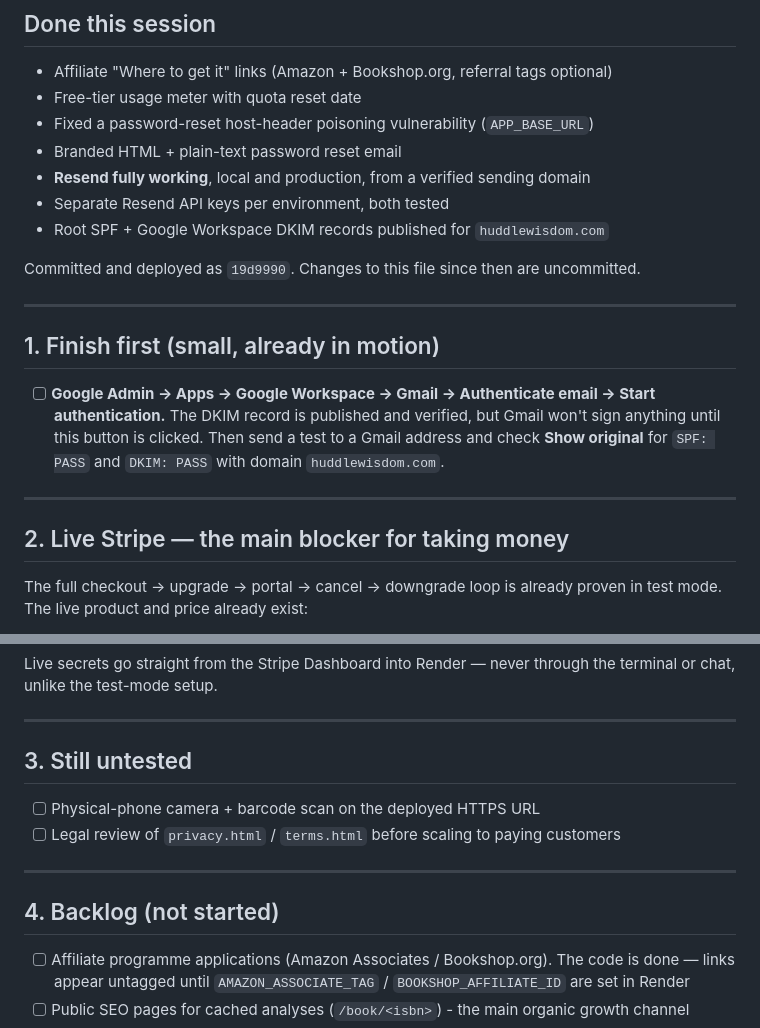
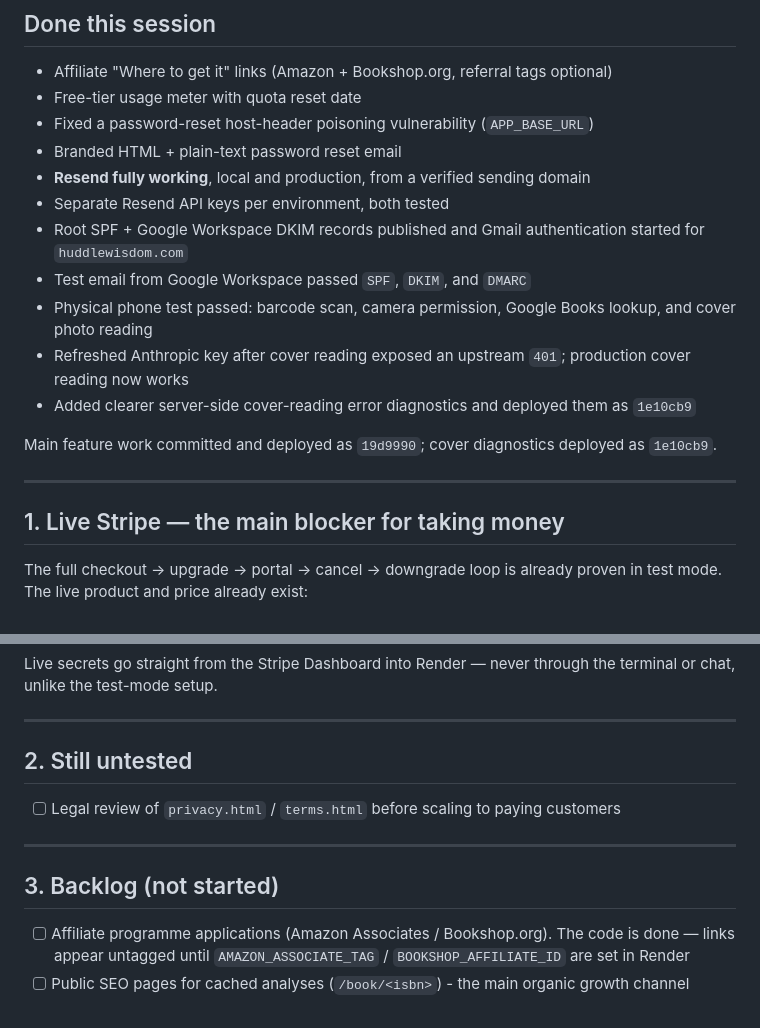
Before and after one commit to huddlewise/book-content-scanner, a Markdown page: TODO.md, 2 parts joined by grey strips. Drawn GitHub-style.

Commit message:
Update handoff after email and phone validation

```diff
--- a/TODO.md
+++ b/TODO.md
@@ -10,22 +10,17 @@ Last updated: 2026-09-04
 - Branded HTML + plain-text password reset email
 - **Resend fully working**, local and production, from a verified sending domain
 - Separate Resend API keys per environment, both tested
-- Root SPF + Google Workspace DKIM records published for `huddlewisdom.com`
+- Root SPF + Google Workspace DKIM records published and Gmail authentication started for `huddlewisdom.com`
+- Test email from Google Workspace passed `SPF`, `DKIM`, and `DMARC`
+- Physical phone test passed: barcode scan, camera permission, Google Books lookup, and cover photo reading
+- Refreshed Anthropic key after cover reading exposed an upstream `401`; production cover reading now works
+- Added clearer server-side cover-reading error diagnostics and deployed them as `1e10cb9`
 
-Committed and deployed as `19d9990`. Changes to this file since then are uncommitted.
+Main feature work committed and deployed as `19d9990`; cover diagnostics deployed as `1e10cb9`.
 
 ---
 
-## 1. Finish first (small, already in motion)
-
-- [ ] **Google Admin → Apps → Google Workspace → Gmail → Authenticate email → Start
-      authentication.** The DKIM record is published and verified, but Gmail won't sign anything
-      until this button is clicked. Then send a test to a Gmail address and check **Show original**
-      for `SPF: PASS` and `DKIM: PASS` with domain `huddlewisdom.com`.
-
----
-
-## 2. Live Stripe — the main blocker for taking money
+## 1. Live Stripe — the main blocker for taking money
 
 The full checkout → upgrade → portal → cancel → downgrade loop is already proven in test mode.
 The live product and price already exist:
@@ -47,14 +42,13 @@ or chat, unlike the test-mode setup.
 
 ---
 
-## 3. Still untested
+## 2. Still untested
 
-- [ ] Physical-phone camera + barcode scan on the deployed HTTPS URL
 - [ ] Legal review of `privacy.html` / `terms.html` before scaling to paying customers
 
 ---
 
-## 4. Backlog (not started)
+## 3. Backlog (not started)
 
 - [ ] Affiliate programme applications (Amazon Associates / Bookshop.org). The code is done —
       links appear untagged until `AMAZON_ASSOCIATE_TAG` / `BOOKSHOP_AFFILIATE_ID` are set in Render
```
